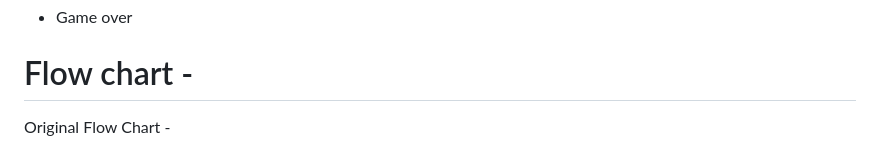
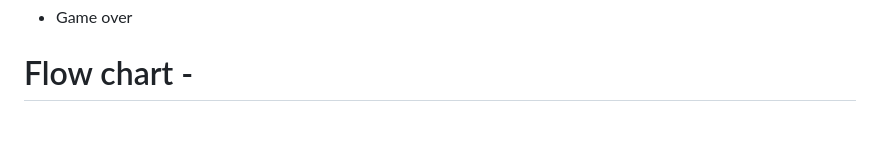
Before and after one commit to sammaxfleet/Battleships, a Markdown page: README.md, the part around one of its changes. Rendered like a GitHub page; blank space fills up the shorter version.

```diff
--- a/README.md
+++ b/README.md
@@ -95,5 +95,4 @@ There are 3 invisible battlehsips that randomise.
 
 # Flow chart  -
 
-Original Flow Chart -
 
```
Also changed, not shown: other parts of README.md (+1 -4 lines).
